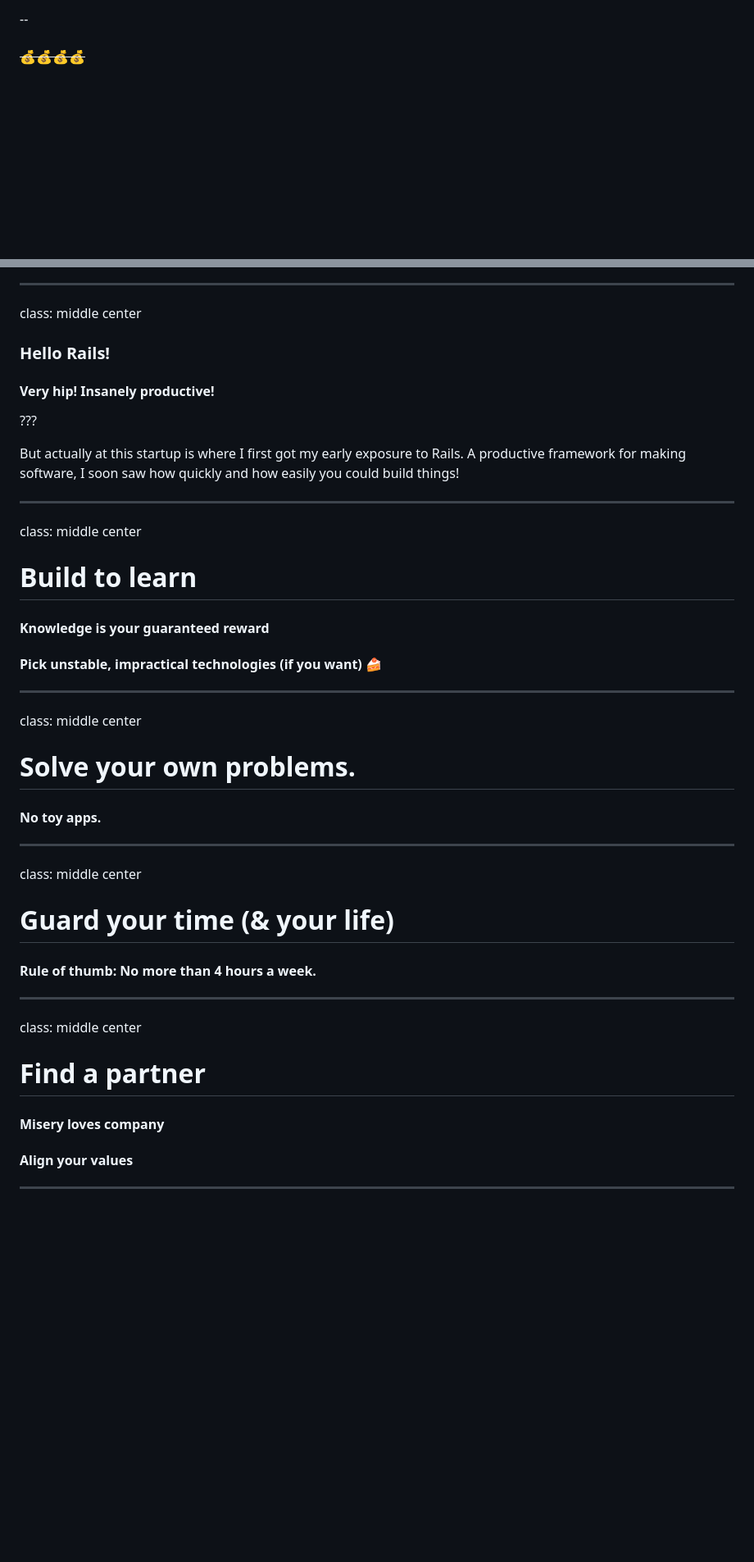
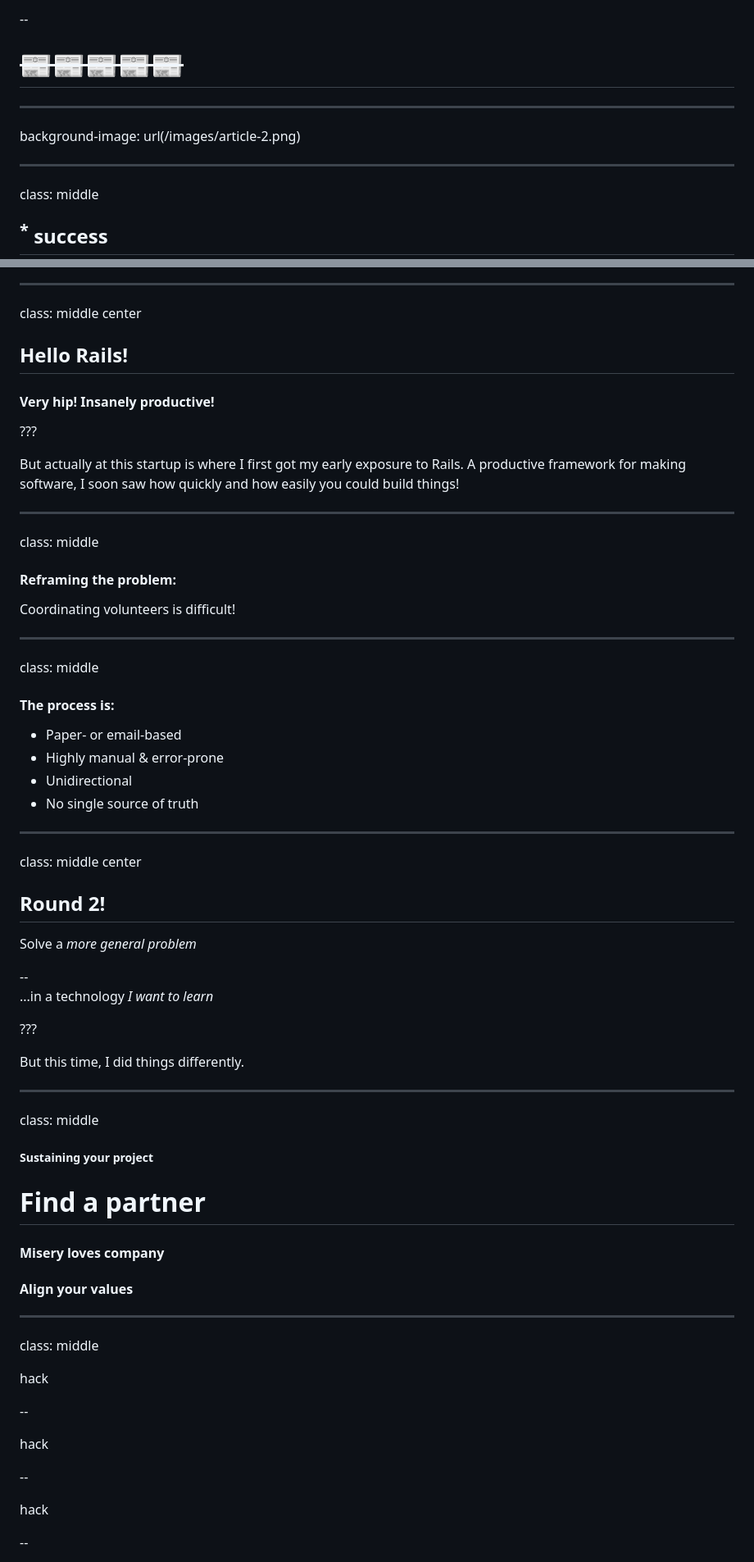
Before and after one commit to andrewhao/slow-cooked-startup-talk, a Markdown page: slides/slides.md, 2 parts joined by grey strips. Shown: that part at 82% size. Drawn GitHub-style; blank space fills up the shorter version.

Commit message:
Updated slides

```diff
--- a/slides/slides.md
+++ b/slides/slides.md
@@ -17,3 +30,16 @@ class: middle
 
 --
-#### <strike>💰💰💰💰</strike>
+
+# <strike>📰📰📰📰📰</strike>
+
+---
+
+
+background-image: url(/images/article-2.png)
+
+---
+
+class: middle
+
+## <sup>*</sup> success
+
@@ -54,7 +227,7 @@ Please don't ask me about that hair.
 
 class: middle center
 
-### Hello Rails!
+## Hello Rails!
 
 #### Very hip! Insanely productive!
 
@@ -64,32 +237,44 @@ But actually at this startup is where I first got my early exposure to Rails. A
 
 ---
 
-class: middle center
+class: middle
 
-# Build to learn
+#### Reframing the problem:
 
-#### Knowledge is your guaranteed reward
-#### Pick unstable, impractical technologies (if you want) 🍰
+Coordinating volunteers is difficult!
+
+---
+
+class: middle
+
+#### The process is:
+
+- Paper- or email-based
+- Highly manual & error-prone
+- Unidirectional
+- No single source of truth
 
 ---
 
 class: middle center
 
-# Solve your own problems.
+## Round 2!
 
-#### No toy apps.
+Solve a *more general problem*
+
+--
+<br />
+...in a technology *I want to learn*
+
+???
+
+But this time, I did things differently.
 
 ---
 
-class: middle center
+class: middle
 
-# Guard your time (& your life)
-
-#### Rule of thumb: No more than 4 hours a week.
-
----
-
-class: middle center
+##### Sustaining your project
 
 # Find a partner
 
@@ -99,3 +284,17 @@ class: middle center
 
 ---
 
+class: middle
+
+hack
+
+--
+
+hack
+
+--
+
+hack
+
+--
+
```
Also changed, not shown: other parts of slides/slides.md (+353 -52 lines), images/article-1.png (added), 2 other files.
